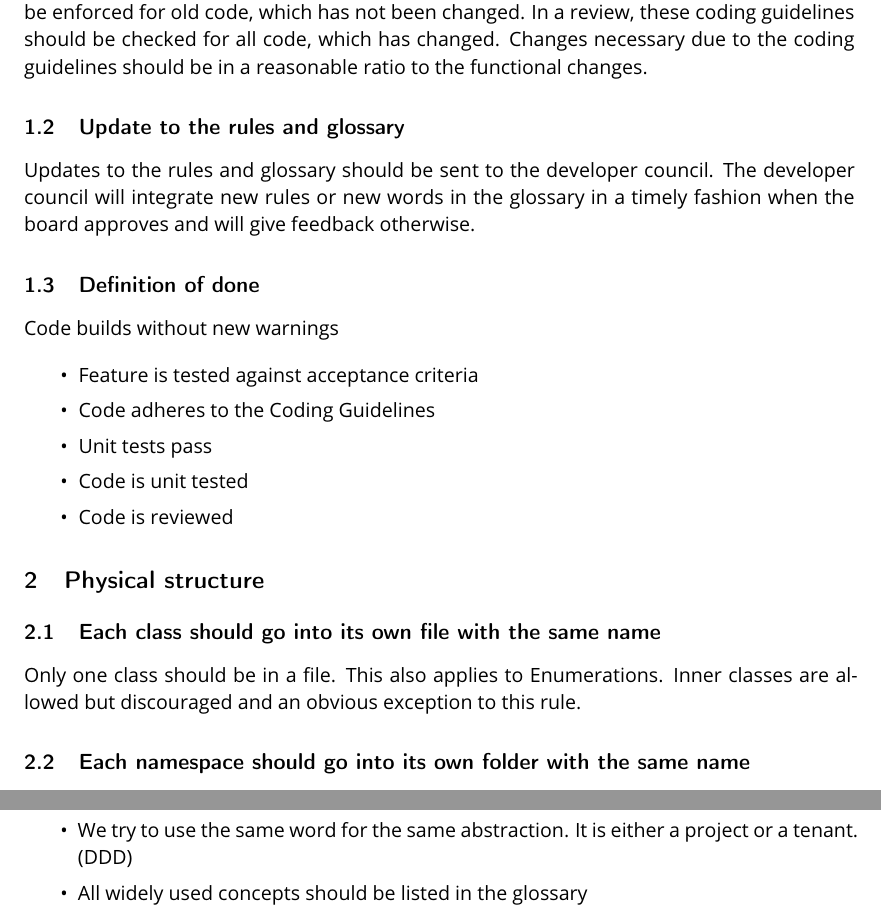
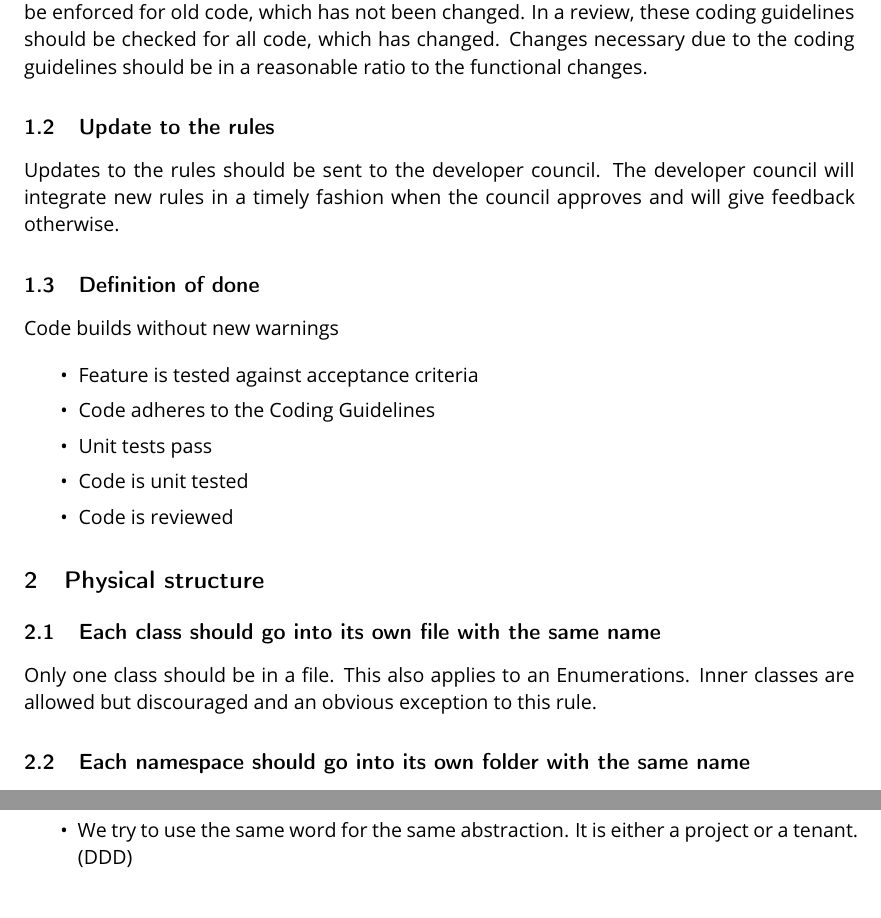
Before and after one commit to messerli-informatik-ag/code-style, a LaTeX document (documentation/C-Sharp Coding Guidelines.tex): two parts of pages 4 and 5 of 20, joined at a grey line, cut so that both start at the same text. Compiled offline with pdfLaTeX.

Commit message:
Remove the failed glossary concept

```diff
--- a/documentation/C-Sharp Coding Guidelines.tex
+++ b/documentation/C-Sharp Coding Guidelines.tex
@@ -46,9 +46,9 @@ The rules will not be enforced for old code, which has not been changed.
 In a review, these coding guidelines should be checked for all code, which has changed.
 Changes necessary due to the coding guidelines should be in a reasonable ratio to the functional changes.
 
-\subsection{Update to the rules and glossary}
+\subsection{Update to the rules}
 
-Updates to the rules and glossary should be sent to the developer council. The developer council will integrate new rules or new words in the glossary in a timely fashion when the board approves and will give feedback otherwise.
+Updates to the rules should be sent to the developer council. The developer council will integrate new rules in a timely fashion when the council approves and will give feedback otherwise.
 
 \subsection{Definition of done}
 
@@ -66,7 +66,7 @@ Code builds without new warnings
 
 \subsection{Each class should go into its own file with the same name}
 
-Only one class should be in a file. This also applies to Enumerations.
+Only one class should be in a file. This also applies to an Enumerations.
 Inner classes are allowed but discouraged and an obvious exception to this rule.
 
 \subsection{Each namespace should go into its own folder with the same name}
@@ -119,7 +119,6 @@ Give a descriptive name, but be specific. Do not worry about saving horizontal s
   \item It is a lot easier to create plurals in English (-s, -ies) where in German it might be difficult: Kapitel, Mitarbeiter, Unternehmer, Fenster, Artikel (see also next point)
   \item Proper Nouns  should not be translated even if possible.
   \item We try to use the same word for the same abstraction. It is either a project or a tenant. (DDD)
-  \item All widely used concepts should be listed in the glossary
 \end{itemize}
 
 \subsection{Be specific}
```
